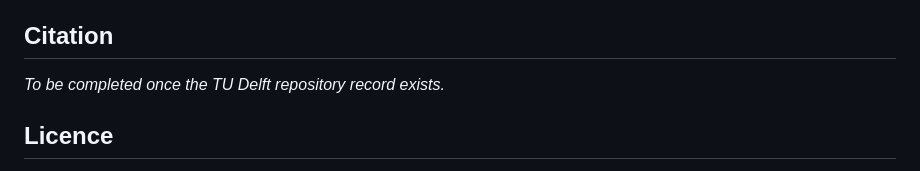
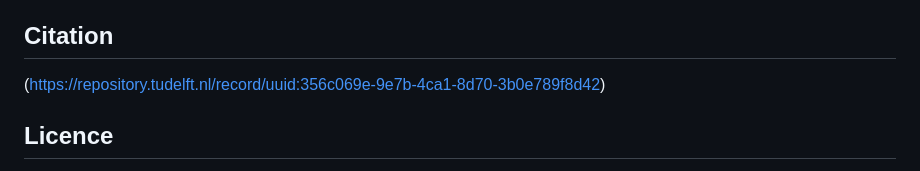
Before and after one commit to ThodorisTson/battery-degradation-thesis, a Markdown page: README.md, the part around the change. Rendered like a GitHub page.

Commit message:
Add citation link to TU Delft repository
Updated citation section with a link to the TU Delft repository.

```diff
--- a/README.md
+++ b/README.md
@@ -232,7 +232,7 @@ to about 16% at small capacities, while changing annual degradation by less than
 
 ## Citation
 
-_To be completed once the TU Delft repository record exists._
+(https://repository.tudelft.nl/record/uuid:356c069e-9e7b-4ca1-8d70-3b0e789f8d42)
 
 ## Licence
 
```
